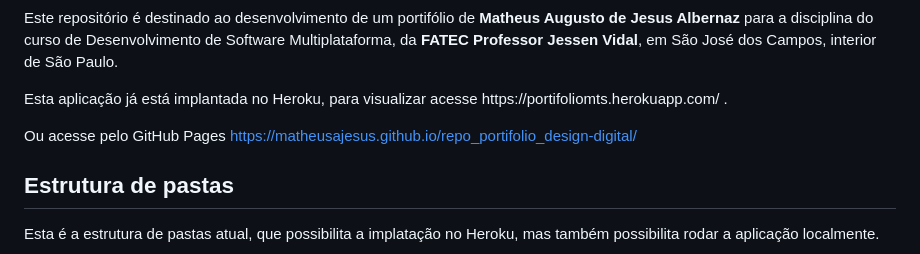
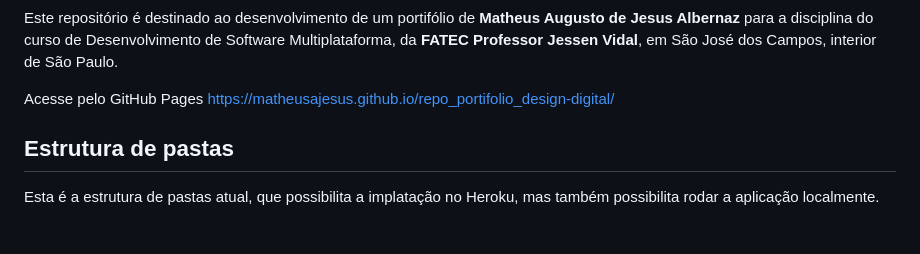
Before and after one commit to MatheusAJesus/repo_portifolio_design-digital, a Markdown page: README.md, the part around the change. Drawn GitHub-style; blank space fills up the shorter version.

```diff
--- a/README.md
+++ b/README.md
@@ -1,9 +1,7 @@
 <h1>Portifólio de Matheus Albernaz</h1><br>
 <p>Este repositório é destinado ao desenvolvimento de um portifólio de <b>Matheus Augusto de Jesus Albernaz</b> para a disciplina do curso de Desenvolvimento de Software Multiplataforma, da <b>FATEC Professor Jessen Vidal</b>, em São José dos Campos, interior de São Paulo.</p>
 
-<p>Esta aplicação já está implantada no Heroku, para visualizar acesse https://portifoliomts.herokuapp.com/ .</p>
-
-Ou acesse pelo GitHub Pages https://matheusajesus.github.io/repo_portifolio_design-digital/
+Acesse pelo GitHub Pages https://matheusajesus.github.io/repo_portifolio_design-digital/
 
 <h2>Estrutura de pastas</h2>
 <p>Esta é a estrutura de pastas atual, que possibilita a implatação no Heroku, mas também possibilita rodar a aplicação localmente.</p>
```
